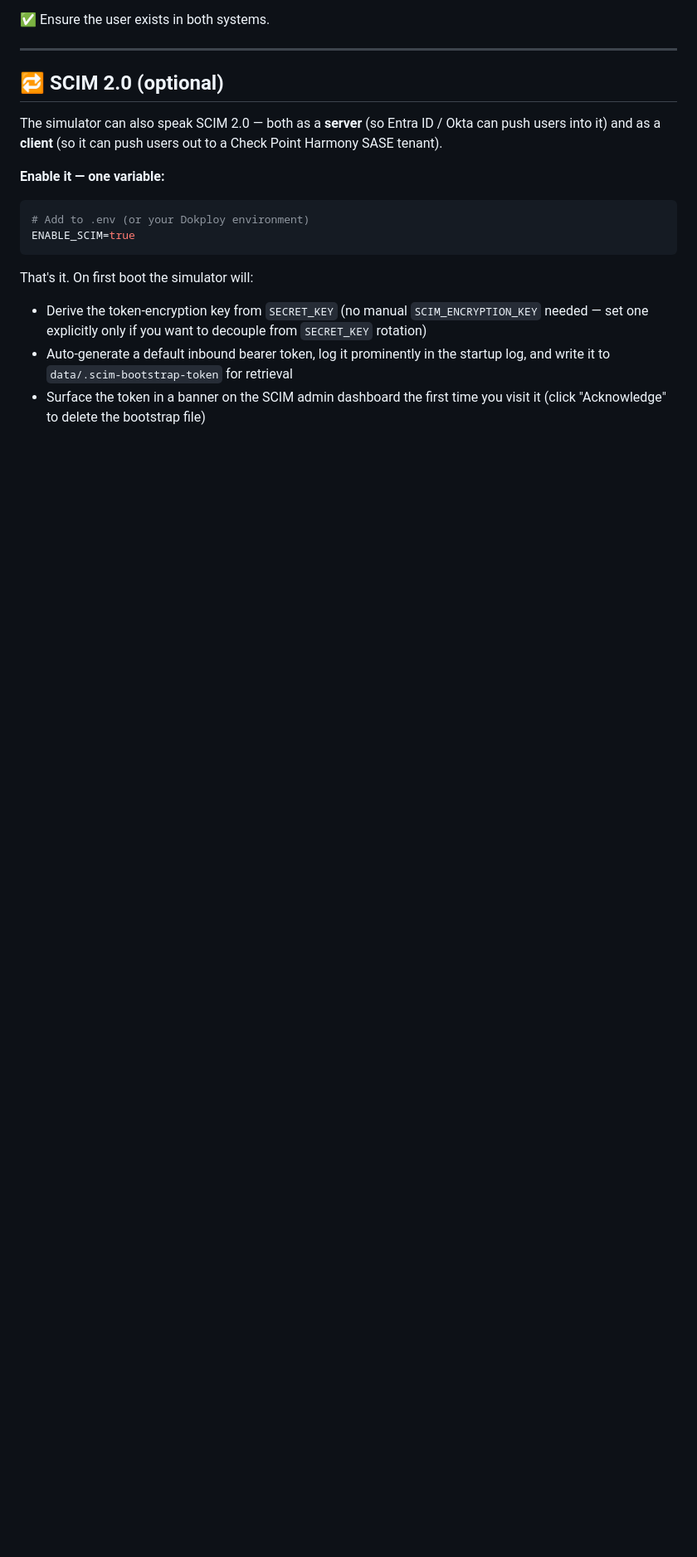
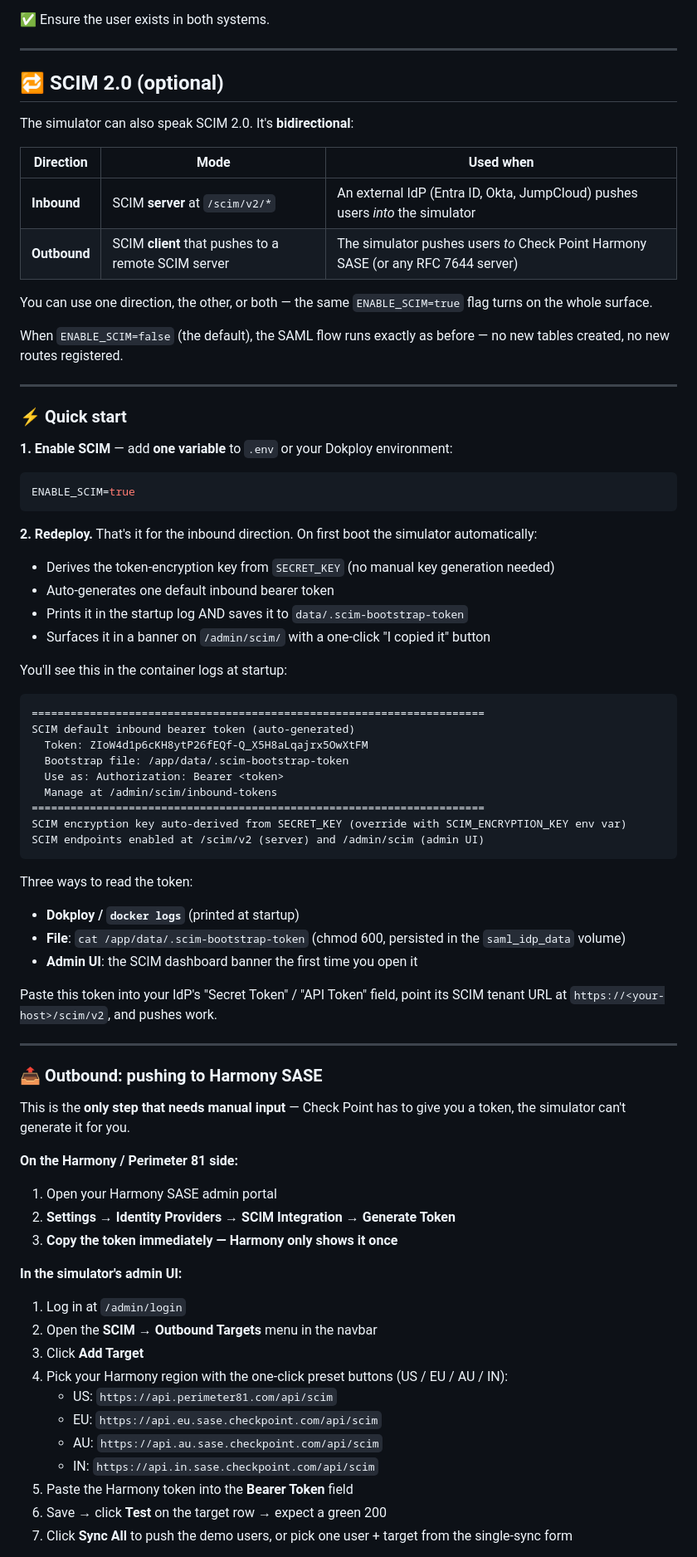
Before and after one commit to alshawwaf/SAML_IDP_Simulator, a Markdown page: README.MD, the part around one of its changes. Shown at 83% size. Drawn GitHub-style; blank space fills up the shorter version.

````diff
--- a/README.MD
+++ b/README.MD
@@ -200,16 +209,78 @@ FLASK_DEBUG=1
 
 ## 🔁 SCIM 2.0 (optional)
 
-The simulator can also speak SCIM 2.0 — both as a **server** (so Entra ID / Okta can push users into it) and as a **client** (so it can push users out to a Check Point Harmony SASE tenant).
+The simulator can also speak SCIM 2.0. It's **bidirectional**:
 
-**Enable it — one variable:**
+| Direction | Mode | Used when |
+|---|---|---|
+| **Inbound** | SCIM **server** at `/scim/v2/*` | An external IdP (Entra ID, Okta, JumpCloud) pushes users *into* the simulator |
+| **Outbound** | SCIM **client** that pushes to a remote SCIM server | The simulator pushes users *to* Check Point Harmony SASE (or any RFC 7644 server) |
+
+You can use one direction, the other, or both — the same `ENABLE_SCIM=true` flag turns on the whole surface.
+
+When `ENABLE_SCIM=false` (the default), the SAML flow runs exactly as before — no new tables created, no new routes registered.
+
+---
+
+### ⚡ Quick start
+
+**1. Enable SCIM** — add **one variable** to `.env` or your Dokploy environment:
 
 ```bash
-# Add to .env (or your Dokploy environment)
 ENABLE_SCIM=true
 ```
 
-That's it. On first boot the simulator will:
-- Derive the token-encryption key from `SECRET_KEY` (no manual `SCIM_ENCRYPTION_KEY` needed — set one explicitly only if you want to decouple from `SECRET_KEY` rotation)
-- Auto-generate a default inbound bearer token, log it prominently in the startup log, and write it to `data/.scim-bootstrap-token` for retrieval
-- Surface the token in a banner on the SCIM admin dashboard the first time you visit it (click "Acknowledge" to delete the bootstrap file)
+**2. Redeploy.** That's it for the inbound direction. On first boot the simulator automatically:
+
+- Derives the token-encryption key from `SECRET_KEY` (no manual key generation needed)
+- Auto-generates one default inbound bearer token
+- Prints it in the startup log AND saves it to `data/.scim-bootstrap-token`
+- Surfaces it in a banner on `/admin/scim/` with a one-click "I copied it" button
+
+You'll see this in the container logs at startup:
+
+```
+======================================================================
+SCIM default inbound bearer token (auto-generated)
+  Token: ZIoW4d1p6cKH8ytP26fEQf-Q_X5H8aLqajrx5OwXtFM
+  Bootstrap file: /app/data/.scim-bootstrap-token
+  Use as: Authorization: Bearer <token>
+  Manage at /admin/scim/inbound-tokens
+======================================================================
+SCIM encryption key auto-derived from SECRET_KEY (override with SCIM_ENCRYPTION_KEY env var)
+SCIM endpoints enabled at /scim/v2 (server) and /admin/scim (admin UI)
+```
+
+Three ways to read the token:
+- **Dokploy / `docker logs`** (printed at startup)
+- **File**: `cat /app/data/.scim-bootstrap-token` (chmod 600, persisted in the `saml_idp_data` volume)
+- **Admin UI**: the SCIM dashboard banner the first time you open it
+
+Paste this token into your IdP's "Secret Token" / "API Token" field, point its SCIM tenant URL at `https://<your-host>/scim/v2`, and pushes work.
+
+---
+
+### 📤 Outbound: pushing to Harmony SASE
+
+This is the **only step that needs manual input** — Check Point has to give you a token, the simulator can't generate it for you.
+
+**On the Harmony / Perimeter 81 side:**
+
+1. Open your Harmony SASE admin portal
+2. **Settings → Identity Providers → SCIM Integration → Generate Token**
+3. **Copy the token immediately — Harmony only shows it once**
+
+**In the simulator's admin UI:**
+
+1. Log in at `/admin/login`
+2. Open the **SCIM → Outbound Targets** menu in the navbar
+3. Click **Add Target**
+4. Pick your Harmony region with the one-click preset buttons (US / EU / AU / IN):
+   - US: `https://api.perimeter81.com/api/scim`
+   - EU: `https://api.eu.sase.checkpoint.com/api/scim`
+   - AU: `https://api.au.sase.checkpoint.com/api/scim`
+   - IN: `https://api.in.sase.checkpoint.com/api/scim`
+5. Paste the Harmony token into the **Bearer Token** field
+6. Save → click **Test** on the target row → expect a green 200
+7. Click **Sync All** to push the demo users, or pick one user + target from the single-sync form
+
````
Also changed, not shown: other parts of README.MD (+58 -6 lines).
